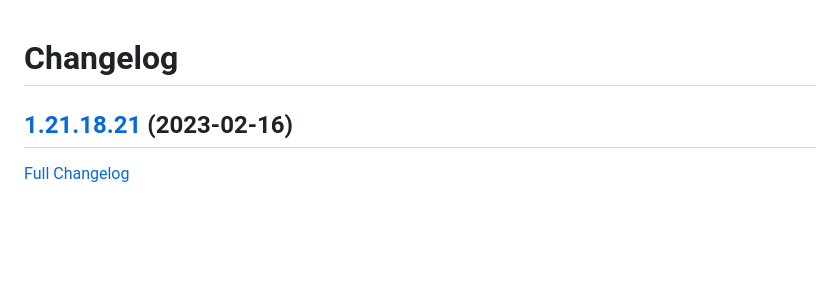
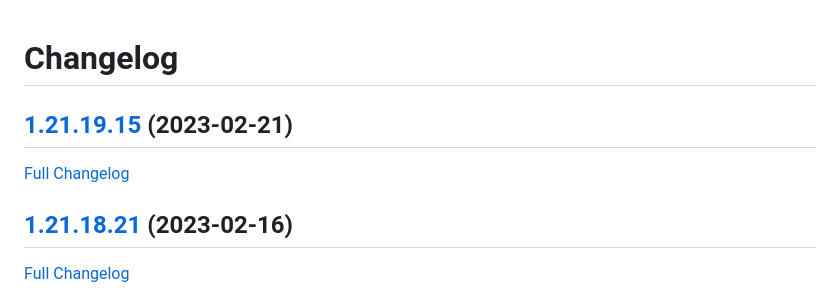
Before and after one commit to bunq/doc, a Markdown page: CHANGELOG.md, the part around the change. Rendered like a GitHub page; blank space fills up the shorter version.

Commit message:
Regenerated changelog.

```diff
--- a/CHANGELOG.md
+++ b/CHANGELOG.md
@@ -1,4 +1,8 @@
 # Changelog
+
+## [1.21.19.15](https://github.com/bunq/doc/tree/1.21.19.15) (2023-02-21)
+
+[Full Changelog](https://github.com/bunq/doc/compare/1.21.18.21...1.21.19.15)
 
 ## [1.21.18.21](https://github.com/bunq/doc/tree/1.21.18.21) (2023-02-16)
 
```
